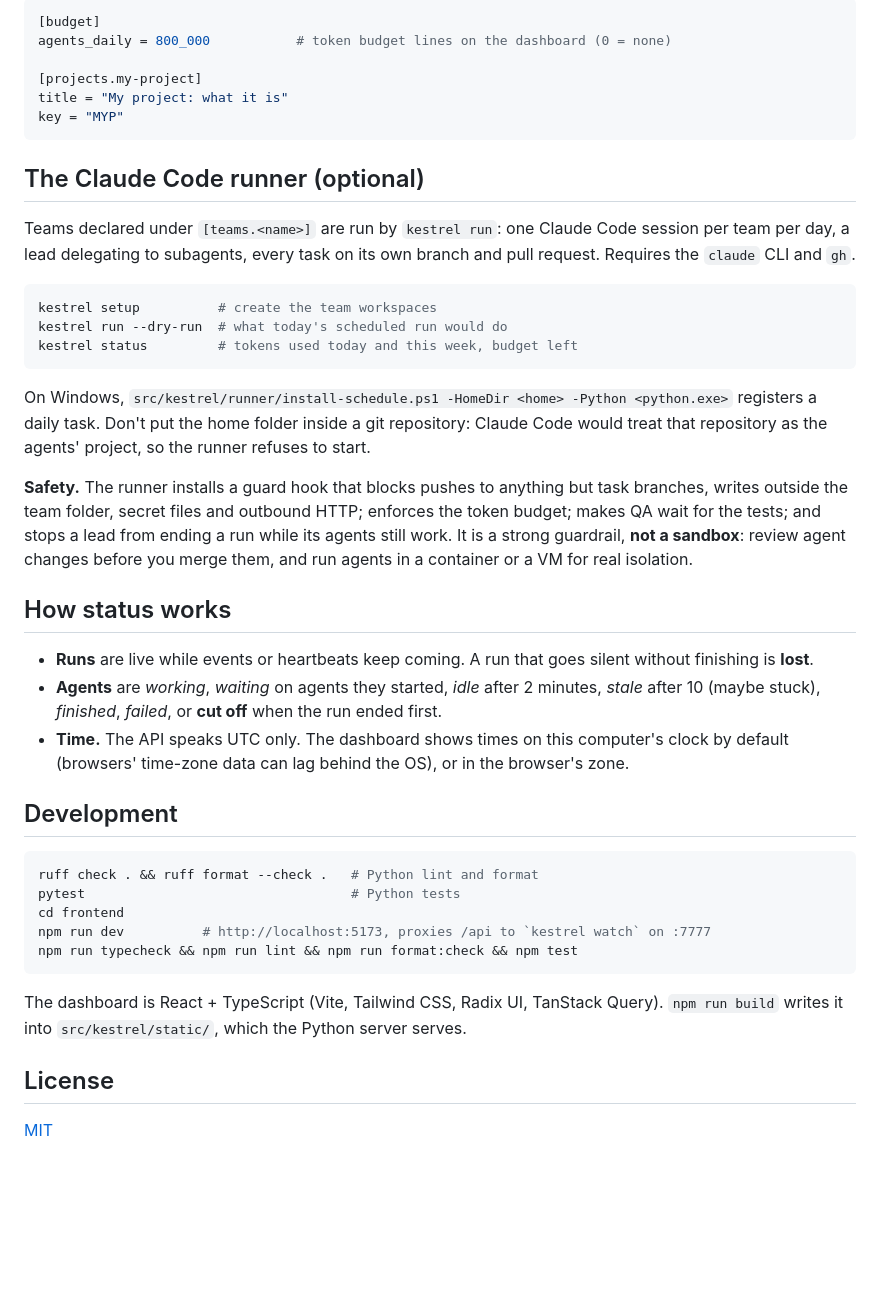
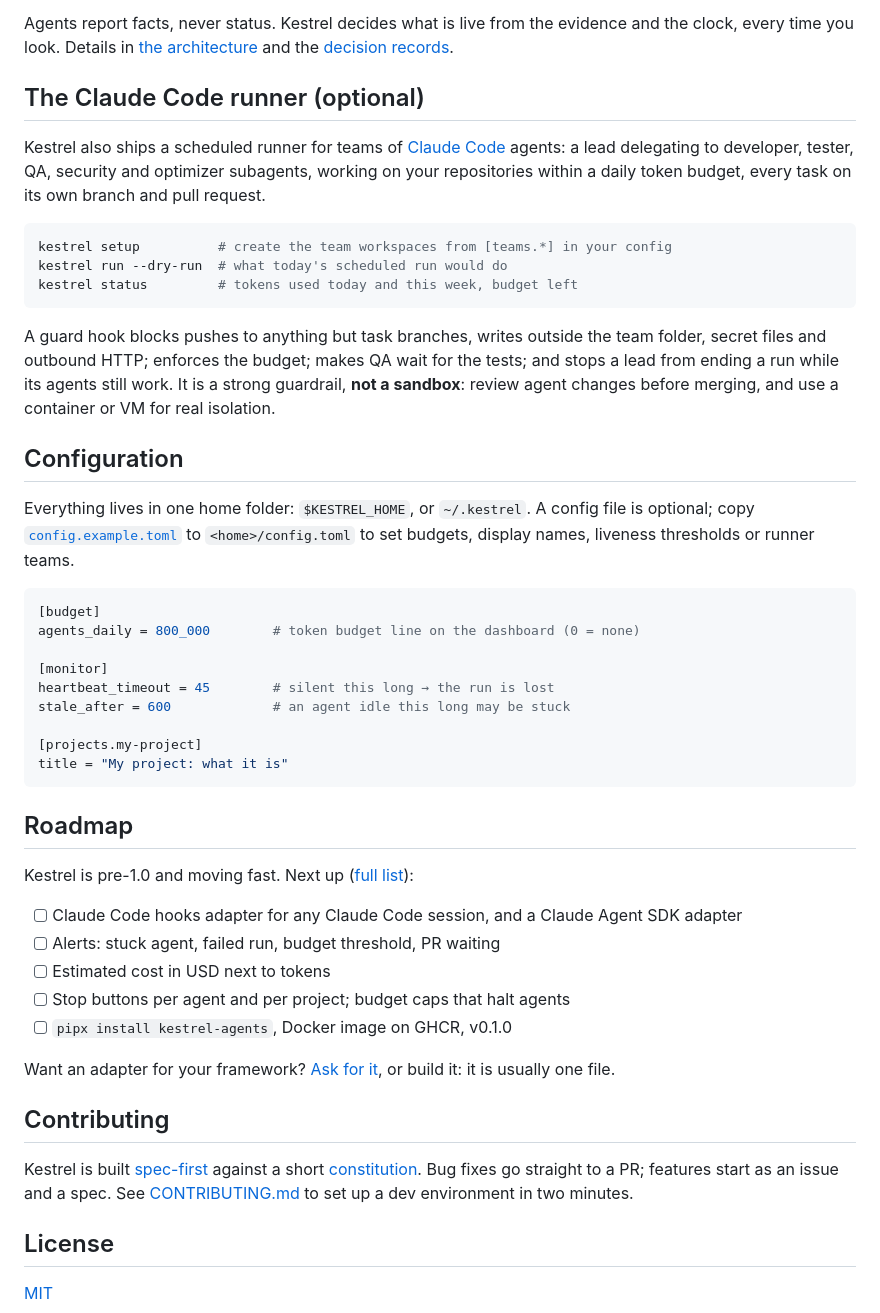
Before and after one commit to abdellahBSK/kestrel, a Markdown page: README.md, the part around one of its changes. Drawn GitHub-style; blank space fills up the shorter version.

````diff
--- a/README.md
+++ b/README.md
@@ -83,56 +121,61 @@ file is optional. To set budgets, a schedule, display names or runner teams, cop
 
-```toml
-[budget]
-agents_daily = 800_000           # token budget lines on the dashboard (0 = none)
-
-[projects.my-project]
-title = "My project: what it is"
-key = "MYP"
-```
+Agents report facts, never status. Kestrel decides what is live from the evidence and the clock,
+every time you look. Details in [the architecture](docs/architecture.md) and the
+[decision records](docs/adr).
 
 ## The Claude Code runner (optional)
 
-Teams declared under `[teams.<name>]` are run by `kestrel run`: one Claude Code session per
-team per day, a lead delegating to subagents, every task on its own branch and pull request.
-Requires the `claude` CLI and `gh`.
+Kestrel also ships a scheduled runner for teams of [Claude Code](https://docs.claude.com/en/docs/claude-code)
+agents: a lead delegating to developer, tester, QA, security and optimizer subagents, working on
+your repositories within a daily token budget, every task on its own branch and pull request.
 
 ```bash
-kestrel setup          # create the team workspaces
+kestrel setup          # create the team workspaces from [teams.*] in your config
 kestrel run --dry-run  # what today's scheduled run would do
 kestrel status         # tokens used today and this week, budget left
 ```
 
-On Windows, `src/kestrel/runner/install-schedule.ps1 -HomeDir <home> -Python <python.exe>`
-registers a daily task. Don't put the home folder inside a git repository: Claude Code would
-treat that repository as the agents' project, so the runner refuses to start.
+A guard hook blocks pushes to anything but task branches, writes outside the team folder, secret
+files and outbound HTTP; enforces the budget; makes QA wait for the tests; and stops a lead from
+ending a run while its agents still work. It is a strong guardrail, **not a sandbox**: review
+agent changes before merging, and use a container or VM for real isolation.
 
-**Safety.** The runner installs a guard hook that blocks pushes to anything but task branches,
-writes outside the team folder, secret files and outbound HTTP; enforces the token budget; makes
-QA wait for the tests; and stops a lead from ending a run while its agents still work. It is a
-strong guardrail, **not a sandbox**: review agent changes before you merge them, and run agents
-in a container or a VM for real isolation.
+## Configuration
 
-## How status works
+Everything lives in one home folder: `$KESTREL_HOME`, or `~/.kestrel`. A config file is optional;
+copy [`config.example.toml`](config.example.toml) to `<home>/config.toml` to set budgets, display
+names, liveness thresholds or runner teams.
 
-- **Runs** are live while events or heartbeats keep coming. A run that goes silent without
-  finishing is **lost**.
-- **Agents** are *working*, *waiting* on agents they started, *idle* after 2 minutes, *stale*
-  after 10 (maybe stuck), *finished*, *failed*, or **cut off** when the run ended first.
-- **Time.** The API speaks UTC only. The dashboard shows times on this computer's clock by
-  default (browsers' time-zone data can lag behind the OS), or in the browser's zone.
+```toml
+[budget]
+agents_daily = 800_000        # token budget line on the dashboard (0 = none)
 
-## Development
+[monitor]
+heartbeat_timeout = 45        # silent this long → the run is lost
+stale_after = 600             # an agent idle this long may be stuck
 
-```bash
-ruff check . && ruff format --check .   # Python lint and format
-pytest                                  # Python tests
-cd frontend
-npm run dev          # http://localhost:5173, proxies /api to `kestrel watch` on :7777
-npm run typecheck && npm run lint && npm run format:check && npm test
+[projects.my-project]
+title = "My project: what it is"
 ```
 
-The dashboard is React + TypeScript (Vite, Tailwind CSS, Radix UI, TanStack Query).
-`npm run build` writes it into `src/kestrel/static/`, which the Python server serves.
+## Roadmap
+
+Kestrel is pre-1.0 and moving fast. Next up ([full list](specs/001-kestrel-v0.1/tasks.md)):
+
+- [ ] Claude Code hooks adapter for any Claude Code session, and a Claude Agent SDK adapter
+- [ ] Alerts: stuck agent, failed run, budget threshold, PR waiting
+- [ ] Estimated cost in USD next to tokens
+- [ ] Stop buttons per agent and per project; budget caps that halt agents
+- [ ] `pipx install kestrel-agents`, Docker image on GHCR, v0.1.0
+
+Want an adapter for your framework? [Ask for it](../../issues/new?template=adapter_request.yml),
+or build it: it is usually one file.
+
+## Contributing
+
+Kestrel is built [spec-first](specs/README.md) against a short [constitution](specs/constitution.md).
+Bug fixes go straight to a PR; features start as an issue and a spec. See
+[CONTRIBUTING.md](CONTRIBUTING.md) to set up a dev environment in two minutes.
 
 ## License
 
````
Also changed, not shown: other parts of README.md (+80 -42 lines), docs/assets/overview-dark.png (added), docs/assets/project-dark.png (added).
